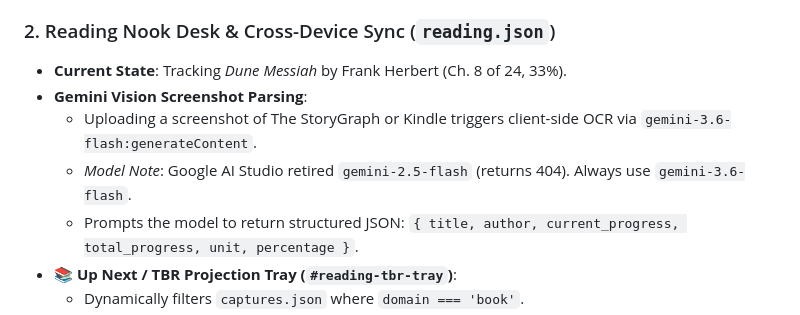
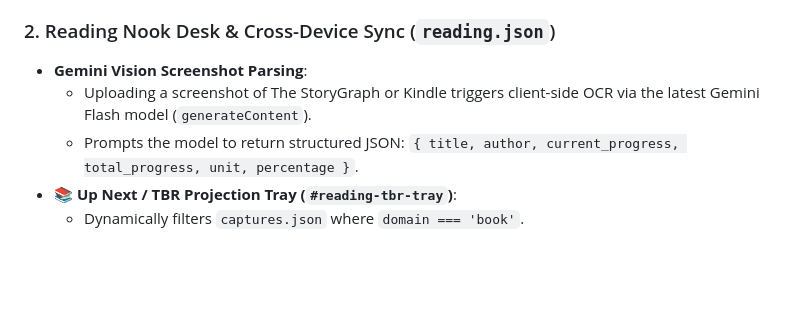
Before and after one commit to soulless613-stack/active-desks, a Markdown page: project-context.md, the part around the change. GitHub-like rendering; blank space fills up the shorter version.

Commit message:
docs: update OCR model guidance to latest Gemini Flash model

```diff
--- a/project-context.md
+++ b/project-context.md
@@ -60,10 +60,8 @@
   * Date-aware: on startup (`fetchAnchorsFromRepo()`), if the remote record is from a previous calendar day, the local midnight reset is preserved.
 
 ### 2. Reading Nook Desk & Cross-Device Sync (`reading.json`)
-* **Current State**: Tracking *Dune Messiah* by Frank Herbert (Ch. 8 of 24, 33%).
 * **Gemini Vision Screenshot Parsing**:
-  * Uploading a screenshot of The StoryGraph or Kindle triggers client-side OCR via `gemini-3.6-flash:generateContent`.
-  * *Model Note*: Google AI Studio retired `gemini-2.5-flash` (returns 404). Always use `gemini-3.6-flash`.
+  * Uploading a screenshot of The StoryGraph or Kindle triggers client-side OCR via the latest Gemini Flash model (`generateContent`).
   * Prompts the model to return structured JSON: `{ title, author, current_progress, total_progress, unit, percentage }`.
 * **📚 Up Next / TBR Projection Tray (`#reading-tbr-tray`)**:
   * Dynamically filters `captures.json` where `domain === 'book'`.
```
